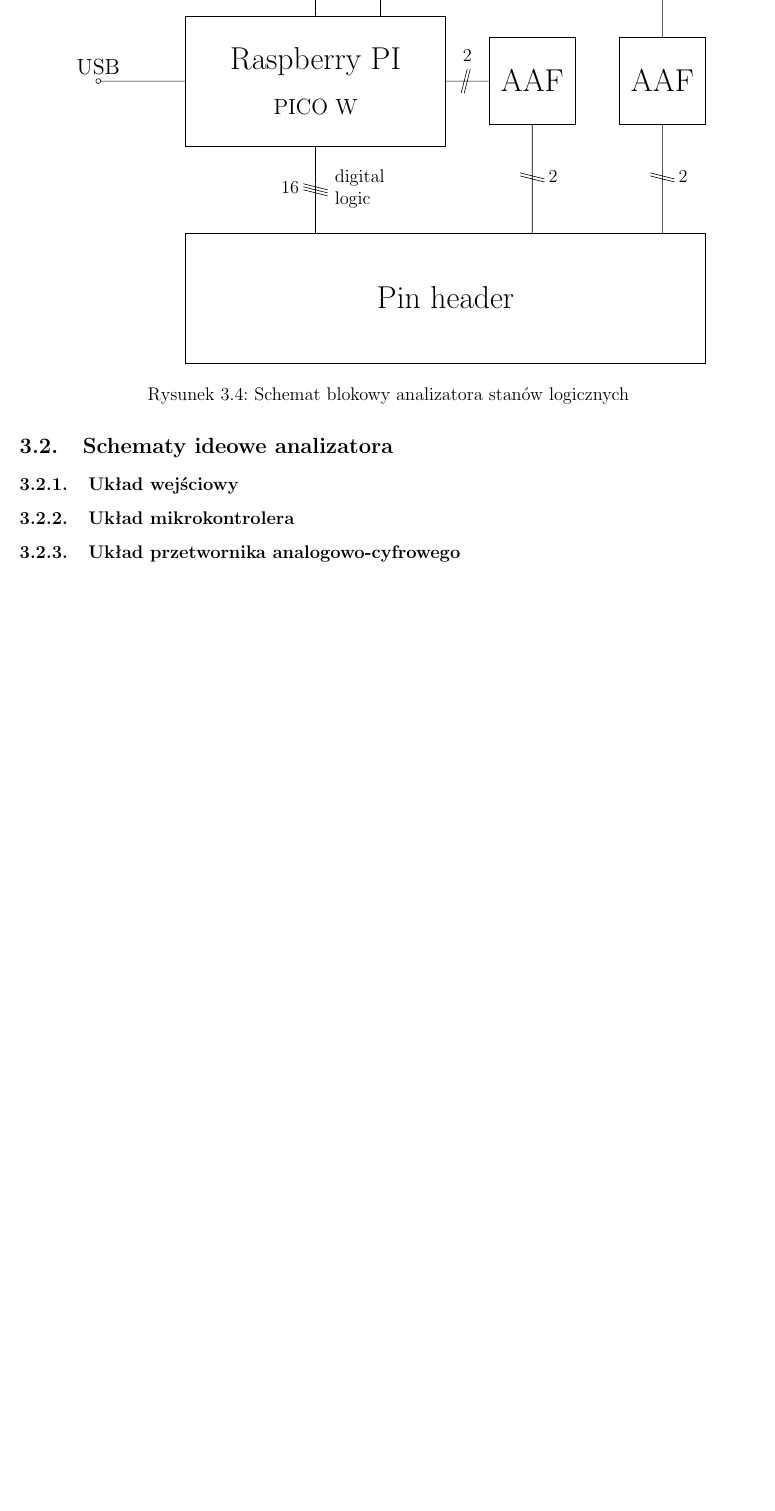
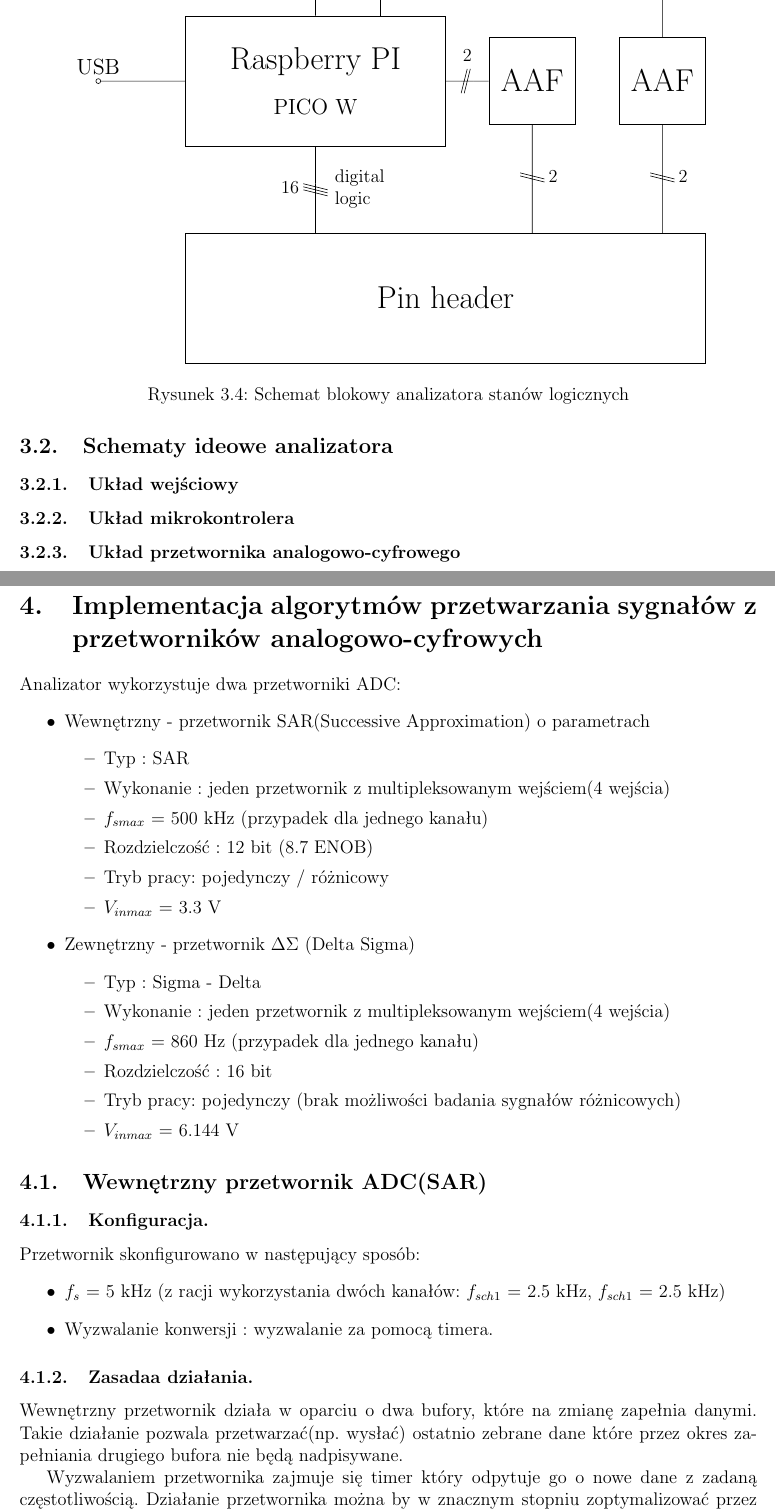
Before and after one commit to Luk9091/PICO_analyzer, a LaTeX document (Docs/main.tex, which reads Docs/Chapters/ADC_description.tex): part of page 8 of 9 before the commit and two parts of pages 8 and 9 of 12 after it, the two joined at a grey line, cut so that both start at the same text, the shorter picture padded with empty space. Compiled offline with pdfLaTeX.

Commit message:
docs update

```diff
--- /dev/null
+++ b/Docs/Chapters/ADC_description.tex
@@ -0,0 +1,38 @@
+\section{Implementacja algorytmów przetwarzania sygnałów z przetworników analogowo-cyfrowych}
+Analizator wykorzystuje dwa przetworniki ADC:
+\begin{itemize}
+    \item Wewnętrzny - przetwornik SAR(Successive Approximation) o parametrach
+        \begin{itemize}
+            \item Typ : SAR
+            \item Wykonanie : jeden przetwornik z multipleksowanym wejściem(4 wejścia)
+            \item $f_{smax}$ = 500 kHz (przypadek dla jednego kanału)
+            \item Rozdzielczość : 12 bit (8.7 ENOB)
+            \item Tryb pracy: pojedynczy / różnicowy
+            \item $V_{inmax}$ = 3.3 V
+        \end{itemize}
+
+    \item Zewnętrzny - przetwornik $\Delta\Sigma$ (Delta Sigma)
+        \begin{itemize}
+            \item Typ : Sigma - Delta
+            \item Wykonanie : jeden przetwornik z multipleksowanym wejściem(4 wejścia)
+            \item $f_{smax}$ = 860 Hz (przypadek dla jednego kanału)
+            \item Rozdzielczość : 16 bit
+            \item Tryb pracy: pojedynczy (brak możliwości badania sygnałów różnicowych)
+            \item $V_{inmax}$ = 6.144 V
+        \end{itemize}
+\end{itemize}
+
+\subsection{Wewnętrzny przetwornik ADC(SAR)}
+\subsubsection{Konfiguracja.}
+Przetwornik skonfigurowano w następujący sposób:
+    \begin{itemize}
+        \item $f_{s}$ = 5 kHz (z racji wykorzystania dwóch kanałów: $f_{sch1}$ = 2.5 kHz, $f_{sch1}$ = 2.5 kHz)
+        \item Wyzwalanie konwersji : wyzwalanie za pomocą timera.
+    \end{itemize}
+
+\subsubsection{Zasadaa działania.}
+Wewnętrzny przetwornik działa w oparciu o dwa bufory, które na zmianę zapełnia danymi. Takie
+działanie pozwala przetwarzać(np. wysłać) ostatnio zebrane dane które przez okres
+zapełniania drugiego bufora nie będą nadpisywane.\\
+\indent Wyzwalaniem przetwornika zajmuje się timer który odpytuje go o nowe dane z zadaną częstotliwością.
+Działanie przetwornika można by w znacznym stopniu zoptymalizować przez skonfigurowanie go w
@@ -0,0 +45 @@
+logicznych).
@@ -0,0 +52 @@
+    \item Komunikacja : I2C (prędkość: 400kHz)
--- a/Docs/main.tex
+++ b/Docs/main.tex
@@ -54,6 +54,7 @@
     logic ports/scale=0.7,
 }
 
+\usetikzlibrary{arrows.meta, positioning}
 
 \usepackage{listings}
 \lstset{
```
Also changed, not shown: Docs/Chapters/WIFI.tex (added, +2 -0 lines), Docs/Chapters/ADC_description.tex (52 more changed lines), Docs/main.tex (3 more changed lines), 1 other file.
